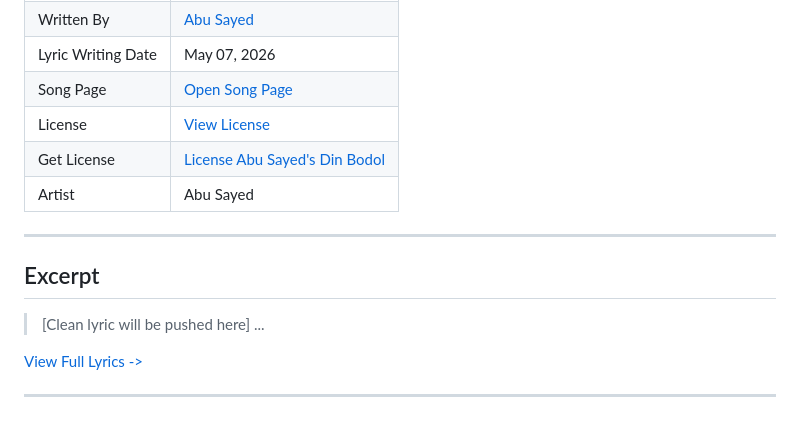
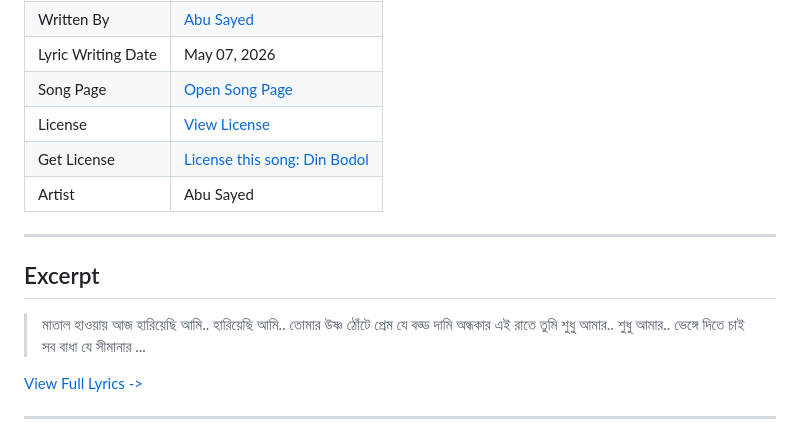
Before and after one commit to ImAbuSayed/din-bodol, a Markdown page: README.md, the part around the change. Drawn GitHub-style.

Commit message:
docs: Update readme excerpt

```diff
--- a/README.md
+++ b/README.md
@@ -13,14 +13,17 @@
 | Lyric Writing Date | May 07, 2026 |
 | Song Page | [Open Song Page](https://imabusayed.github.io/din-bodol/) |
 | License | [View License](./LICENSE.md) |
-| Get License | [License Abu Sayed's Din Bodol](https://music.abusayed.com.bd/Licensing/) |
+| Get License | [License this song: Din Bodol](https://music.abusayed.com.bd/Licensing/) |
 | Artist | Abu Sayed |
 
 ---
 
 ## Excerpt
 
-> [Clean lyric will be pushed here]
+> মাতাল হাওয়ায় আজ হারিয়েছি আমি.. হারিয়েছি আমি..
+> তোমার উষ্ণ ঠোঁটে প্রেম যে বড্ড দামি
+> অন্ধকার এই রাতে তুমি শুধু আমার.. শুধু আমার..
+> ভেঙ্গে দিতে চাই সব বাধা যে সীমানার
 > ...
 
 [View Full Lyrics ->](./lyrics.txt)
```
